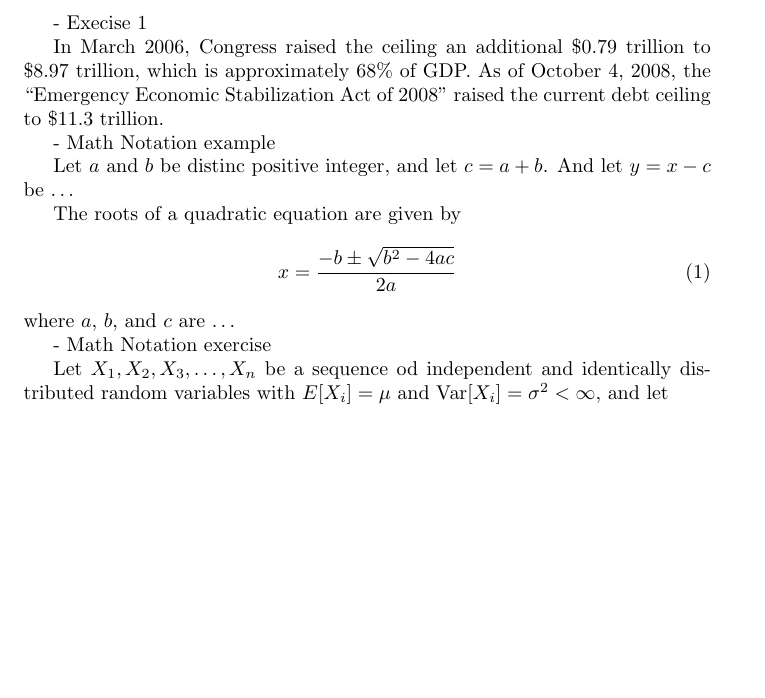
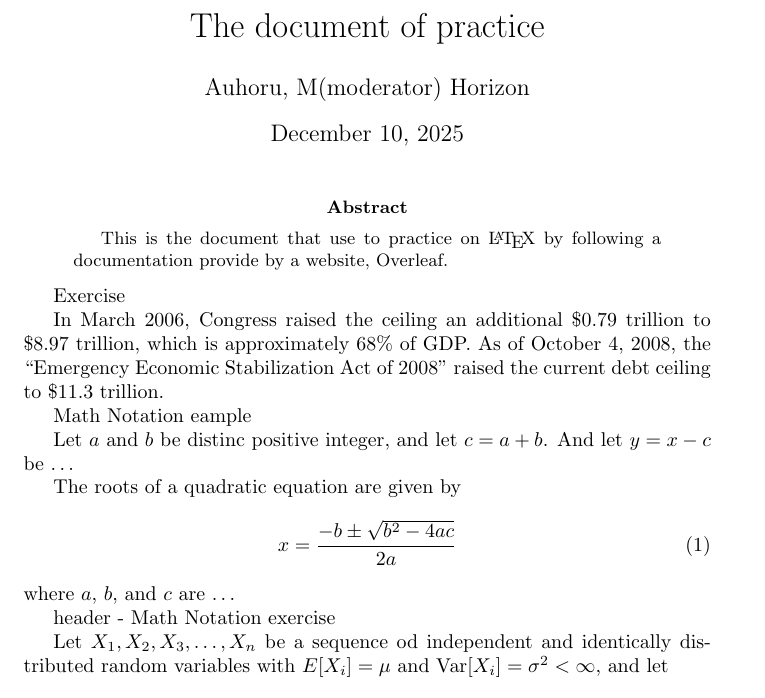
Before and after one commit to HORIZON-Donut/LaTeX-practice, a LaTeX paper (document.tex): part of the page, cut at the place of the change, the shorter picture padded with empty space. Compiled offline with pdfLaTeX.

Commit message:
Add title to the document

```diff
--- a/document.tex
+++ b/document.tex
@@ -1,15 +1,26 @@
 \documentclass{article}
+
+\title{The document of practice}
+\author{Auhoru, M(moderator) Horizon}
+\date{\today}
+
 \begin{document}
-\title{header}
- - Execise 1
+\maketitle
+
+\begin{abstract}
+This is the document that use to practice on \LaTeX\ by following a documentation provide by a website, Overleaf.
+\end{abstract}
+
+\title{Exercise}
+\maketitle
 
 In March 2006, Congress raised the ceiling an additional \$0.79 trillion to \$8.97 trillion,
 which is approximately 68\% of GDP.
 As of October 4, 2008,
 the ``Emergency Economic Stabilization Act of 2008'' raised the current debt ceiling to \$11.3 trillion.
 
-\title{header}
- - Math Notation example
+\title{Math Notation eample}
+\maketitle
 
 Let $a$ and $b$ be distinc positive integer, and let $c = a + b$. And let $y = x - c$ be \ldots
 
```
